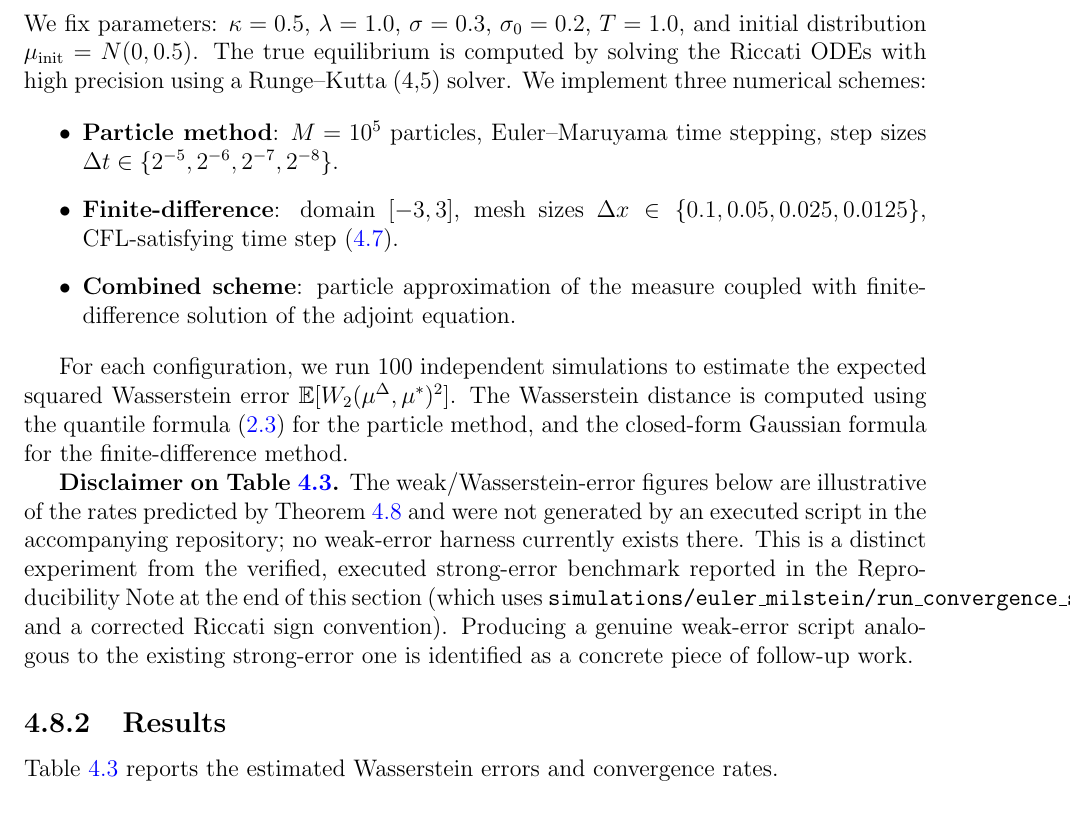
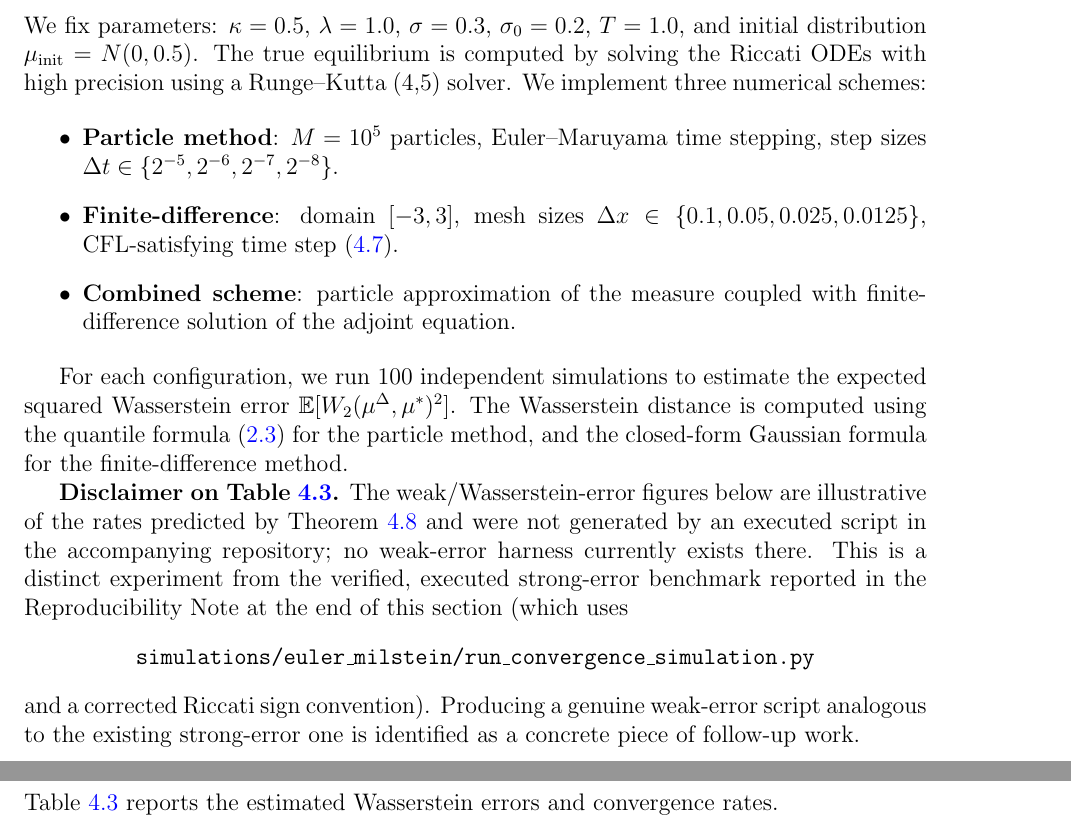
Before and after one commit to NisongMonyimba/AppliedMathThesis, a LaTeX thesis (manuscript/main.tex, which reads manuscript/chapters/04_numerical_analysis.tex): part of page 62 of 163 before the commit and two parts of pages 62 and 63 of 163 after it, the two joined at a grey line, cut so that both start at the same text. Compiled offline with pdfLaTeX.

Commit message:
Fix two large overfulls from content edits: Ch.2 master equation terminal condition (135pt, split to own display line); Ch.4 Reproducibility Note path (150pt, move to centered block); also commit regenerated convergence_results.csv (from corrected Riccati sign).

```diff
--- a/manuscript/chapters/04_numerical_analysis.tex
+++ b/manuscript/chapters/04_numerical_analysis.tex
@@ -493,7 +493,10 @@ Theorem~\ref{thm:numerical-convergence} and were not generated by an executed sc
 in the accompanying repository; no weak-error harness currently exists there. This is
 a distinct experiment from the verified, executed strong-error benchmark reported in
 the Reproducibility Note at the end of this section (which uses
-\texttt{simulations/euler\_milstein/run\_convergence\_simulation.py} and a corrected
+\begin{center}
+\texttt{simulations/euler\_milstein/run\_convergence\_simulation.py}
+\end{center}
+and a corrected
 Riccati sign convention). Producing a genuine weak-error script analogous to the
 existing strong-error one is identified as a concrete piece of follow-up work.
 
```
Also changed, not shown: manuscript/chapters/02_mathematical_preliminaries.tex (+3 -1 lines), simulations/euler_milstein/convergence_results.csv (+4 -3 lines).
